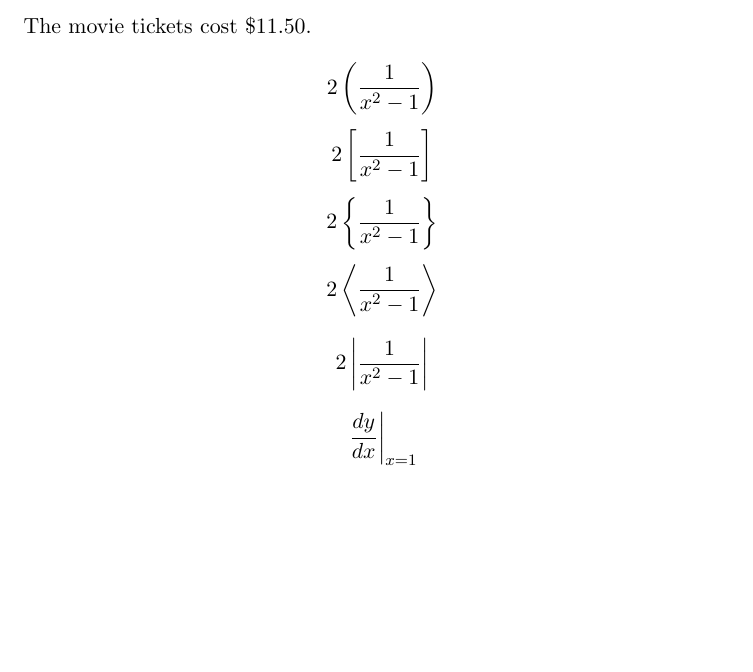
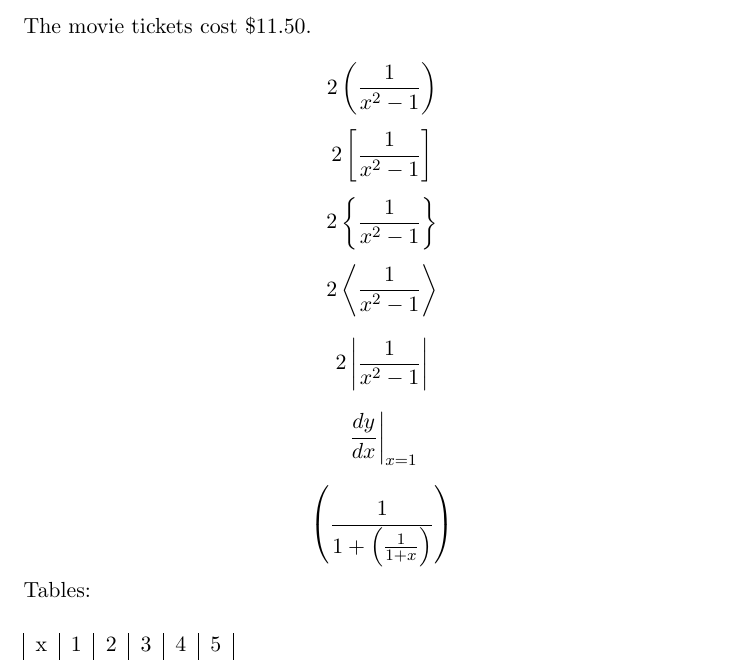
Before and after one commit to tuhamworld/LaTeX, a LaTeX document (tutorial-03.tex): part of the page, cut so that both start at the same text, the shorter picture padded with empty space. Compiled offline with pdfLaTeX.

Commit message:
udate with table

```diff
--- a/tutorial-03.tex
+++ b/tutorial-03.tex
@@ -18,4 +18,26 @@ $$2\left   |  \frac{1}{{x^2}-1}\right  |     $$
 
 $$ \left. \frac{dy}{dx} \right| _{x=1}   $$
 
+$$  \left(\frac{1}{1+\left( \frac{1}{1+x} \right)} \right)  $$
+
+
+
+Tables:\\
+
+\begin{tabular}{|c|c|c|c|c|c|}
+
+x & 1 & 2 & 3 & 4 & 5
+
+\end{tabular}
+
+
+
+
+
+
+
+
+
+
+
 \end{document}
```
Also changed, not shown: tutorial-03.pdf.
